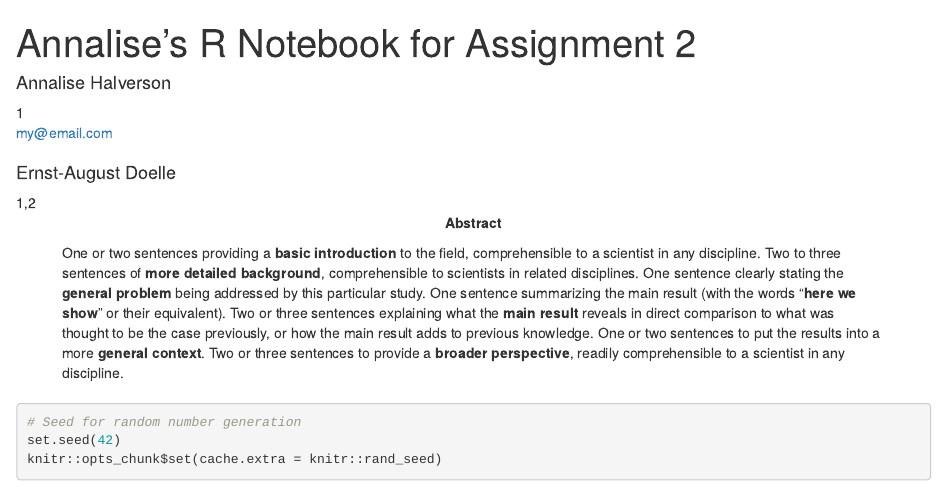
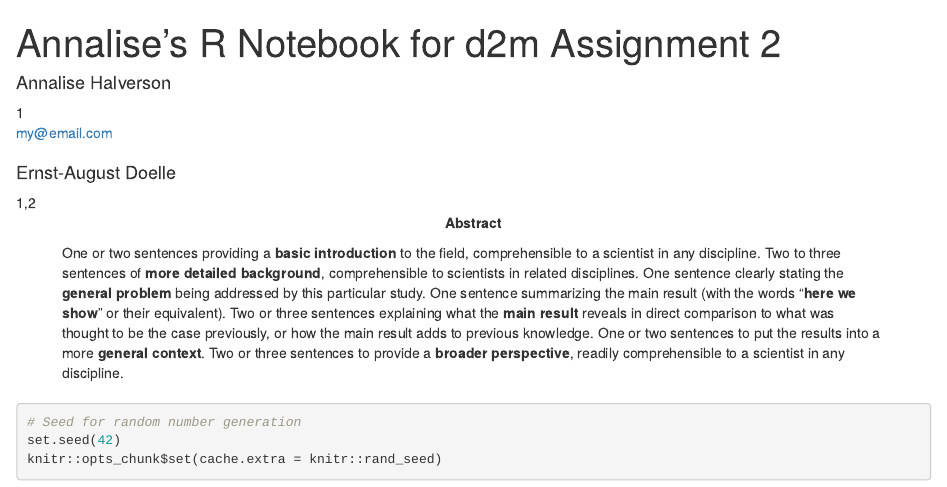
Before and after one commit to annalisehalverson/incarcerated-female-psychopath-behavioral-data, an R Markdown document (assignment 2.Rmd): the page in a window 1100 px wide, from its top. Rendered offline with R 4.5, knitr and Pandoc, with nearby package versions; some code elsewhere in the file could not run offline; a font, style sheet, LaTeX package, included part or bibliography that could not be used is replaced or left out.

```diff
--- a/assignment 2.Rmd
+++ b/assignment 2.Rmd
@@ -1,5 +1,5 @@
 ---
-title             : "Annalise's R Notebook for Assignment 2"
+title             : "Annalise's R Notebook for d2m Assignment 2"
 shorttitle        : "Assigment 2"
 
 author:
```
